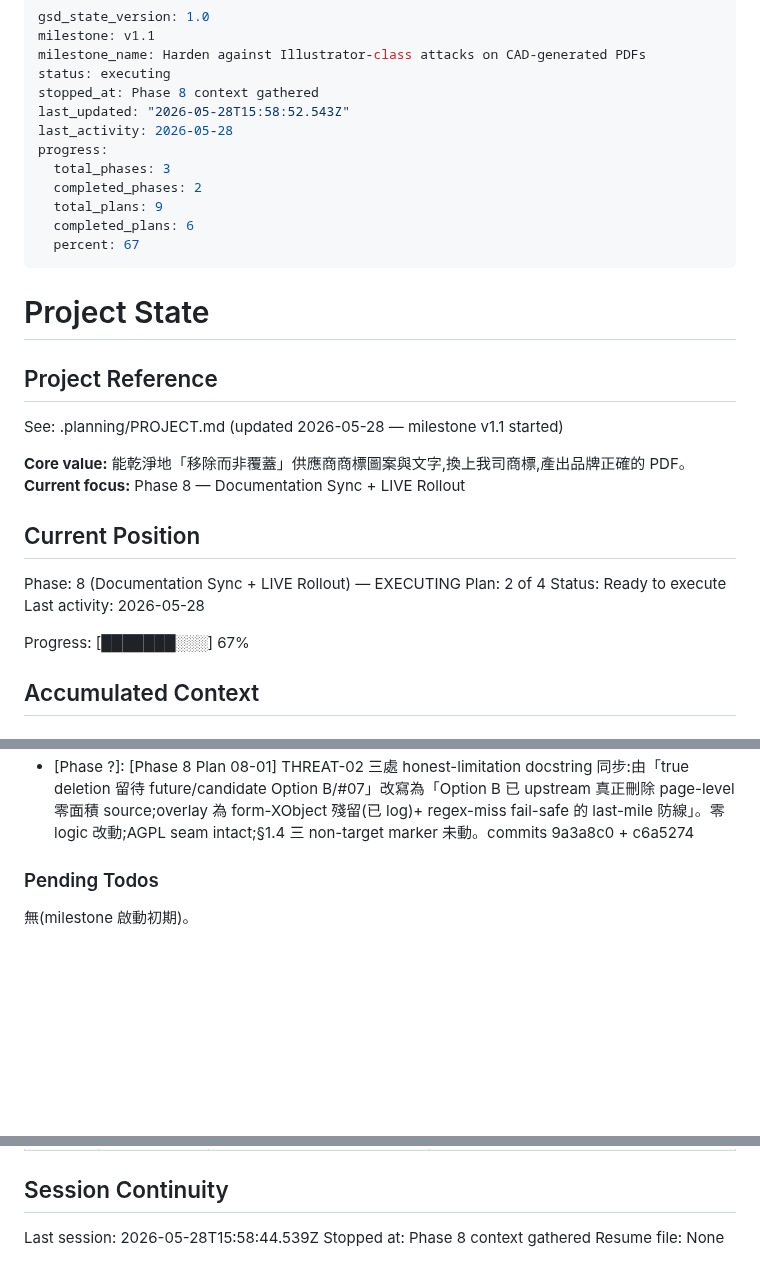
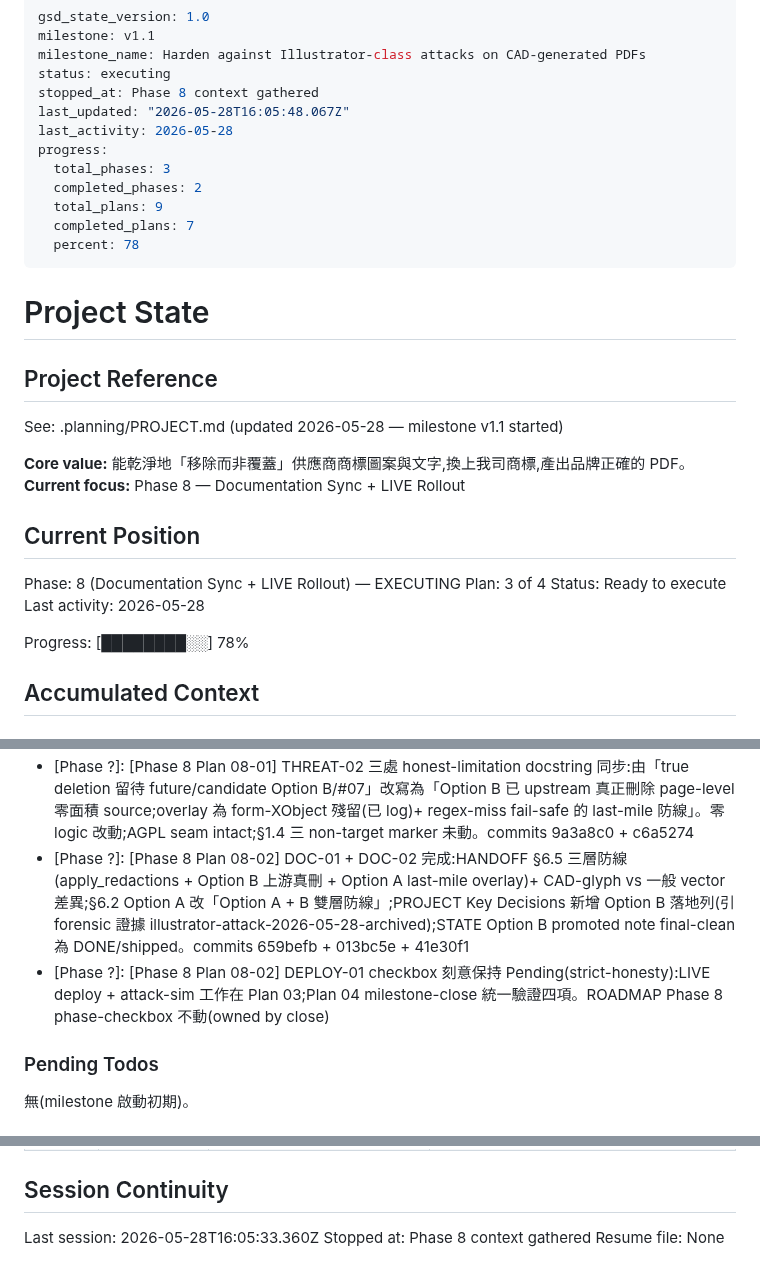
Before and after one commit to sc126-cornell/LogoSwap, a Markdown page: .planning/STATE.md, 3 parts joined by grey strips. Rendered like a GitHub page; blank space fills up the shorter version.

Commit message:
docs(08-02): complete DOC-01 + DOC-02 documentation-sync plan
- 08-02-SUMMARY.md(3 tasks,4 files,self-check PASSED)
- STATE.md advance plan 2→3/4,progress 78%,2 decisions logged,session recorded,Option B promoted note final-clean
- ROADMAP.md Phase 8 plan progress 2/4
- REQUIREMENTS.md DOC-01/DOC-02 complete(traceability synced)

Co-Authored-By: Claude Opus 4.7 (1M context) <noreply@anthropic.com>

```diff
--- a/.planning/STATE.md
+++ b/.planning/STATE.md
@@ -4,14 +4,14 @@ milestone: v1.1
 milestone_name: Harden against Illustrator-class attacks on CAD-generated PDFs
 status: executing
 stopped_at: Phase 8 context gathered
-last_updated: "2026-05-28T15:58:52.543Z"
+last_updated: "2026-05-28T16:05:48.067Z"
 last_activity: 2026-05-28
 progress:
   total_phases: 3
   completed_phases: 2
   total_plans: 9
-  completed_plans: 6
-  percent: 67
+  completed_plans: 7
+  percent: 78
 ---
 
 # Project State
@@ -26,11 +26,11 @@ See: .planning/PROJECT.md (updated 2026-05-28 — milestone v1.1 started)
 ## Current Position
 
 Phase: 8 (Documentation Sync + LIVE Rollout) — EXECUTING
-Plan: 2 of 4
+Plan: 3 of 4
 Status: Ready to execute
 Last activity: 2026-05-28
 
-Progress: [███████░░░] 67%
+Progress: [████████░░] 78%
 
 ## Accumulated Context
 
@@ -61,6 +61,8 @@ Progress: [███████░░░] 67%
 - [Phase 7 close 2026-05-28]: production code 改動只 `pdf_engine.py`(+helpers)+ `redact.py`(+~15 LOC,0 deletions,既有 dispatcher 一字不改);AGPL seam intact(`import fitz` 只 `pdf_engine.py:21`);baseline 338 passed + 3 skipped + 0 xfailed
 - [Phase 8 部署提醒 IN-02]: secure audit 環境是 Python 3.14,CLAUDE.md mandate 是 3.12 — Phase 8 LIVE 部署要確認 pin 3.12 維持 regex/logging 行為 parity(非 source defect)
 - [Phase ?]: [Phase 8 Plan 08-01] THREAT-02 三處 honest-limitation docstring 同步:由「true deletion 留待 future/candidate Option B/#07」改寫為「Option B 已 upstream 真正刪除 page-level 零面積 source;overlay 為 form-XObject 殘留(已 log)+ regex-miss fail-safe 的 last-mile 防線」。零 logic 改動;AGPL seam intact;§1.4 三 non-target marker 未動。commits 9a3a8c0 + c6a5274
+- [Phase ?]: [Phase 8 Plan 08-02] DOC-01 + DOC-02 完成:HANDOFF §6.5 三層防線(apply_redactions + Option B 上游真刪 + Option A last-mile overlay)+ CAD-glyph vs 一般 vector 差異;§6.2 Option A 改「Option A + B 雙層防線」;PROJECT Key Decisions 新增 Option B 落地列(引 forensic 證據 illustrator-attack-2026-05-28-archived);STATE Option B promoted note final-clean 為 DONE/shipped。commits 659befb + 013bc5e + 41e30f1
+- [Phase ?]: [Phase 8 Plan 08-02] DEPLOY-01 checkbox 刻意保持 Pending(strict-honesty):LIVE deploy + attack-sim 工作在 Plan 03;Plan 04 milestone-close 統一驗證四項。ROADMAP Phase 8 phase-checkbox 不動(owned by close)
 
 ### Pending Todos
 
@@ -101,6 +103,6 @@ Inter-milestone ad-hoc tasks(`/gsd-quick`),不算入 milestone progress:
 
 ## Session Continuity
 
-Last session: 2026-05-28T15:58:44.539Z
+Last session: 2026-05-28T16:05:33.360Z
 Stopped at: Phase 8 context gathered
 Resume file: None
```
Also changed, not shown: .planning/ROADMAP.md (+2 -2 lines), 1 other file.
